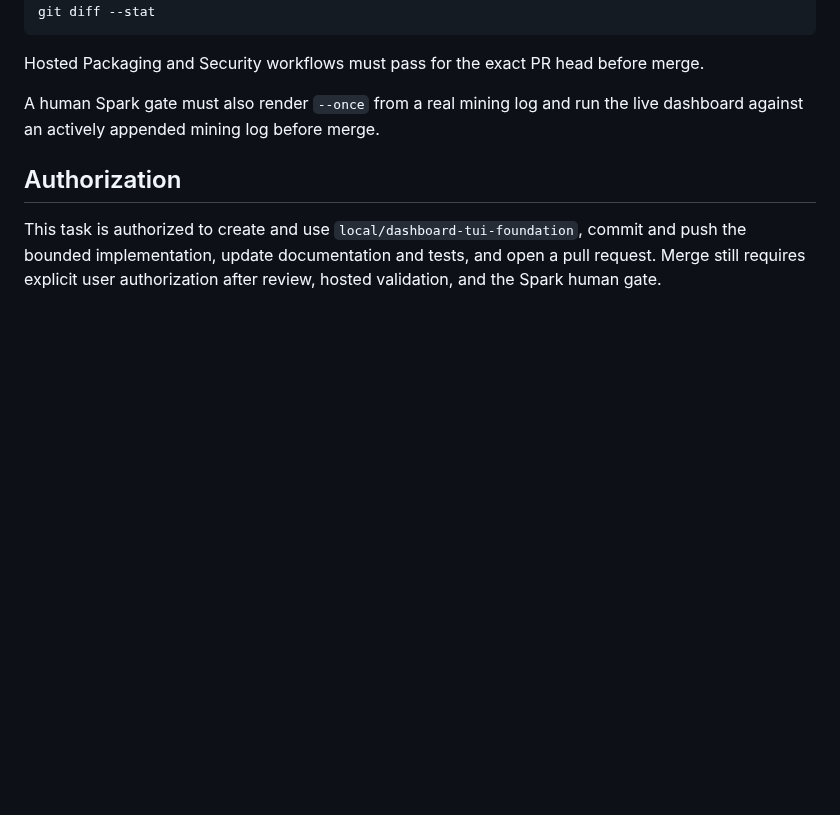
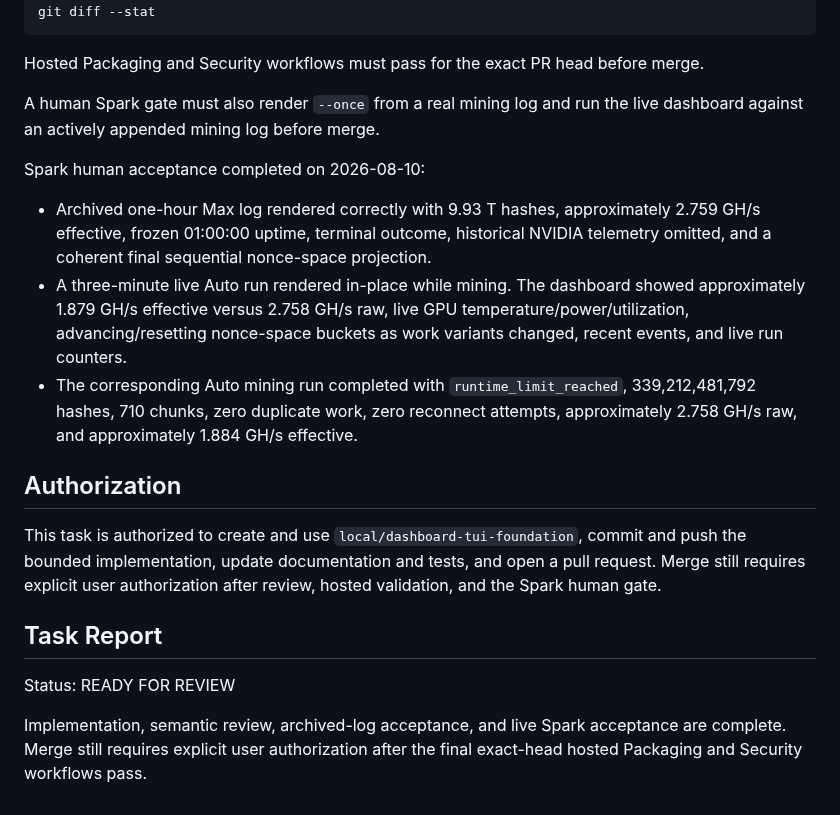
Before and after one commit to enzotrout/hashorb, a Markdown page: tasks/dashboard-tui-foundation.md, the part around the change. Rendered like a GitHub page; blank space fills up the shorter version.

Commit message:
docs(dashboard): record Spark human acceptance

```diff
--- a/tasks/dashboard-tui-foundation.md
+++ b/tasks/dashboard-tui-foundation.md
@@ -68,6 +68,18 @@ Hosted Packaging and Security workflows must pass for the exact PR head before m
 
 A human Spark gate must also render `--once` from a real mining log and run the live dashboard against an actively appended mining log before merge.
 
+Spark human acceptance completed on 2026-08-10:
+
+- Archived one-hour Max log rendered correctly with 9.93 T hashes, approximately 2.759 GH/s effective, frozen 01:00:00 uptime, terminal outcome, historical NVIDIA telemetry omitted, and a coherent final sequential nonce-space projection.
+- A three-minute live Auto run rendered in-place while mining. The dashboard showed approximately 1.879 GH/s effective versus 2.758 GH/s raw, live GPU temperature/power/utilization, advancing/resetting nonce-space buckets as work variants changed, recent events, and live run counters.
+- The corresponding Auto mining run completed with `runtime_limit_reached`, 339,212,481,792 hashes, 710 chunks, zero duplicate work, zero reconnect attempts, approximately 2.758 GH/s raw, and approximately 1.884 GH/s effective.
+
 ## Authorization
 
 This task is authorized to create and use `local/dashboard-tui-foundation`, commit and push the bounded implementation, update documentation and tests, and open a pull request. Merge still requires explicit user authorization after review, hosted validation, and the Spark human gate.
+
+## Task Report
+
+Status: READY FOR REVIEW
+
+Implementation, semantic review, archived-log acceptance, and live Spark acceptance are complete. Merge still requires explicit user authorization after the final exact-head hosted Packaging and Security workflows pass.
```
